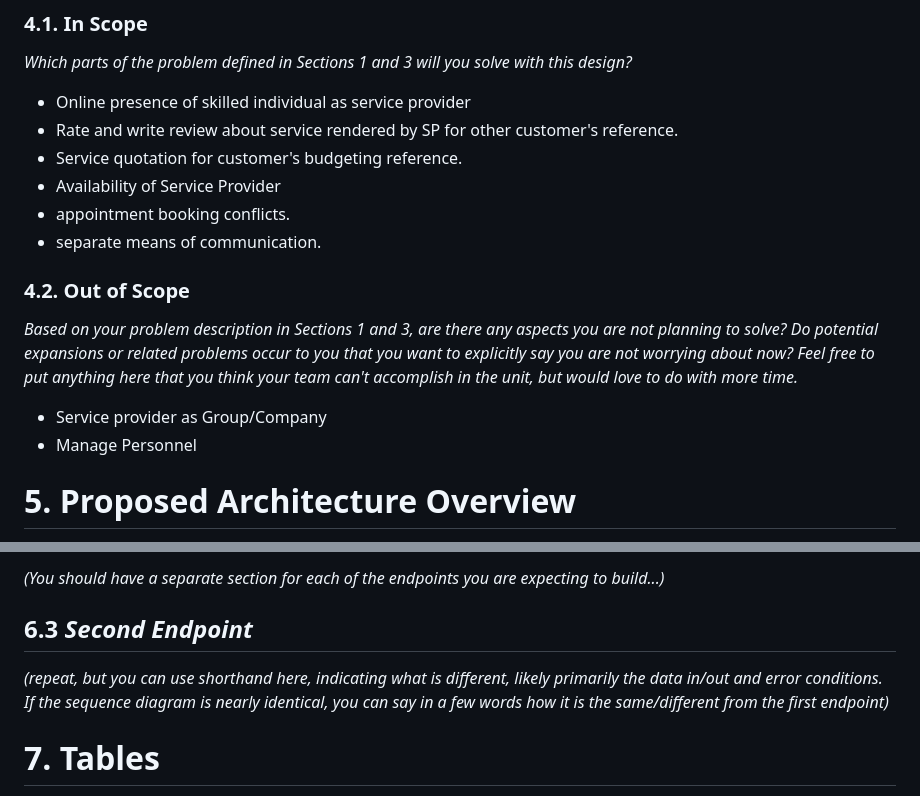
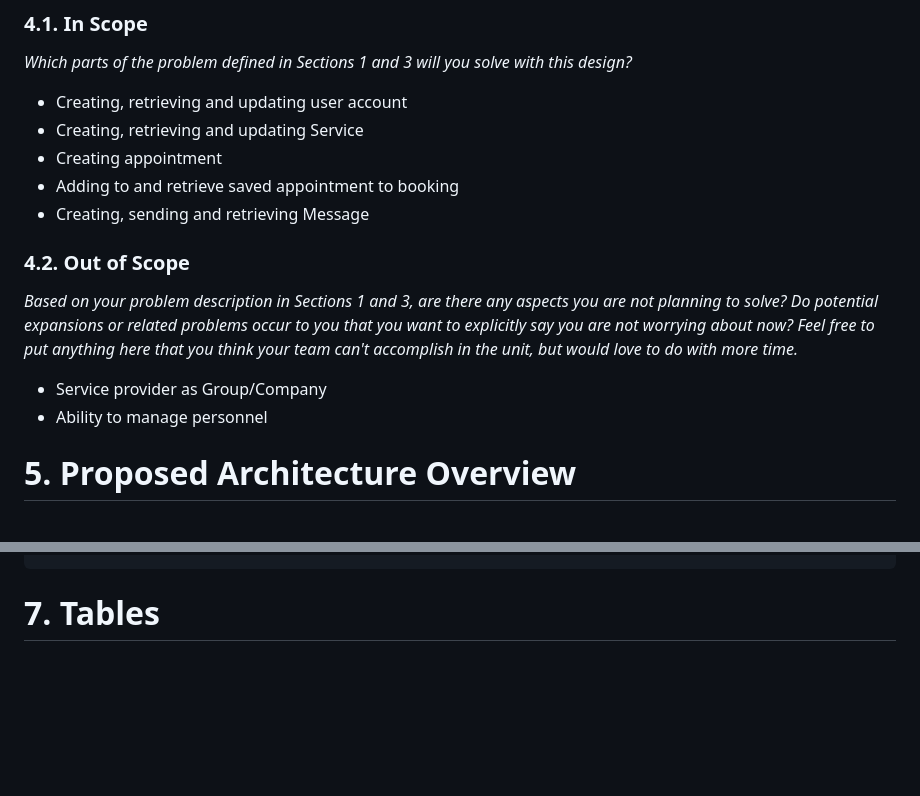
Before and after one commit to BloomTechBackend/bd-team-project-support-zebra, a Markdown page: project_documents/design_document.md, 2 parts joined by grey strips. Rendered like a GitHub page; blank space fills up the shorter version.

```diff
--- a/project_documents/design_document.md
+++ b/project_documents/design_document.md
@@ -151,12 +151,11 @@ your design.*
 
 *Which parts of the problem defined in Sections 1 and 3 will you solve with this
 design?*
-- Online presence of skilled individual as service provider
-- Rate and write review about service rendered by SP for other customer's reference.
-- Service quotation for customer's budgeting reference.
-- Availability of Service Provider
-- appointment booking conflicts.
-- separate means of communication.
+- Creating, retrieving and updating user account
+- Creating, retrieving and updating Service
+- Creating appointment
+- Adding to and retrieve saved appointment to booking
+- Creating, sending and retrieving Message
 
 ### 4.2. Out of Scope
 
@@ -166,7 +165,7 @@ to you that you want to explicitly say you are not worrying about now? Feel free
 to put anything here that you think your team can't accomplish in the unit, but
 would love to do with more time.*
 - Service provider as Group/Company
-- Manage Personnel
+- Ability to manage personnel
 
 # 5. Proposed Architecture Overview
 
@@ -204,13 +342,4 @@ your team before building it!)*
 
-*(You should have a separate section for each of the endpoints you are expecting
-to build...)*
-
-## 6.3 *Second Endpoint*
-
-*(repeat, but you can use shorthand here, indicating what is different, likely
-primarily the data in/out and error conditions. If the sequence diagram is
-nearly identical, you can say in a few words how it is the same/different from
-the first endpoint)*
 
 # 7. Tables
 
```
Also changed, not shown: other parts of project_documents/design_document.md (+143 -4 lines), project_documents/img_10.png (added), project_documents/img_7.png (added), project_documents/img_8.png (added), project_documents/img_9.png (added), 2 other files.
